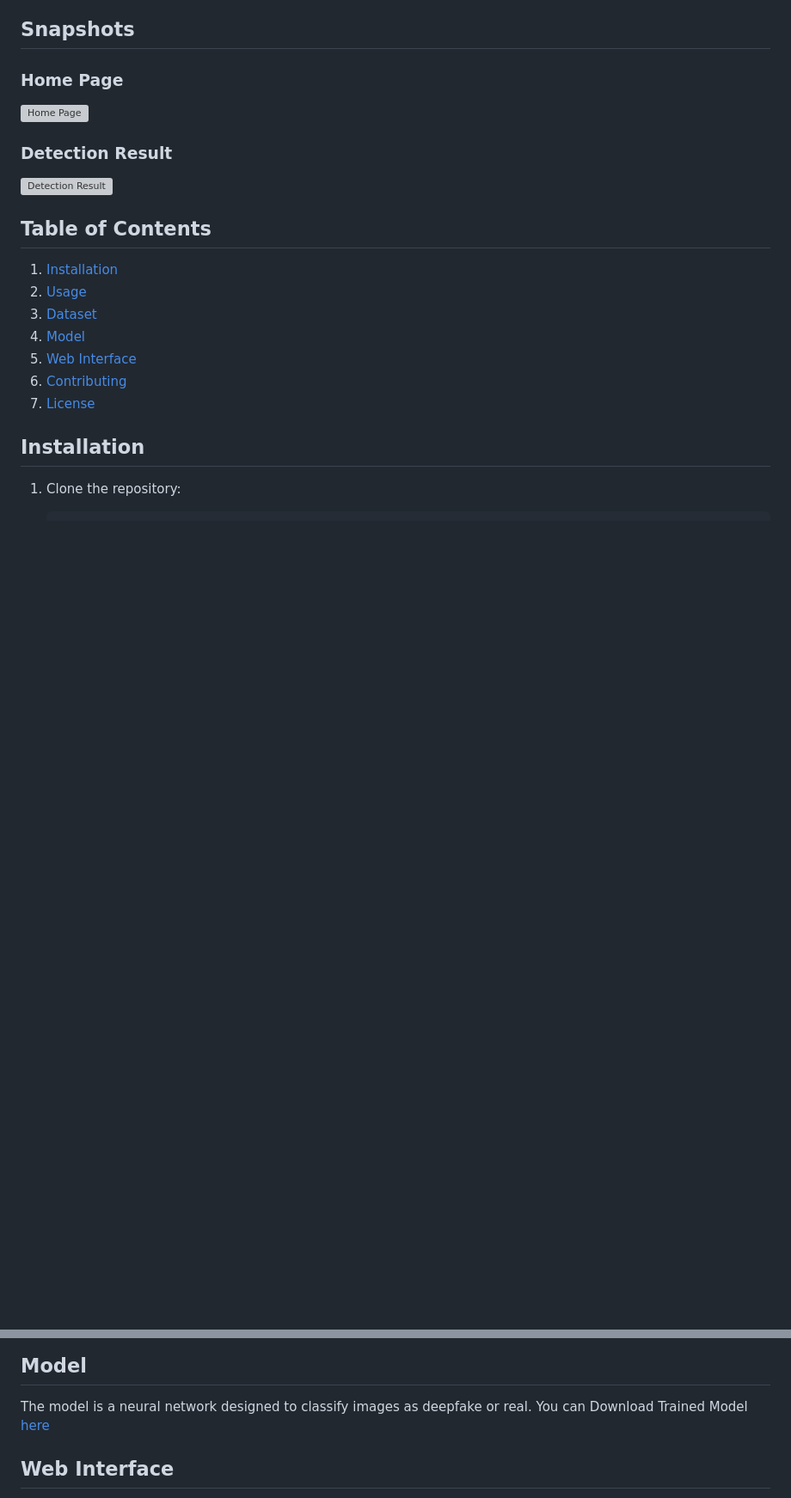
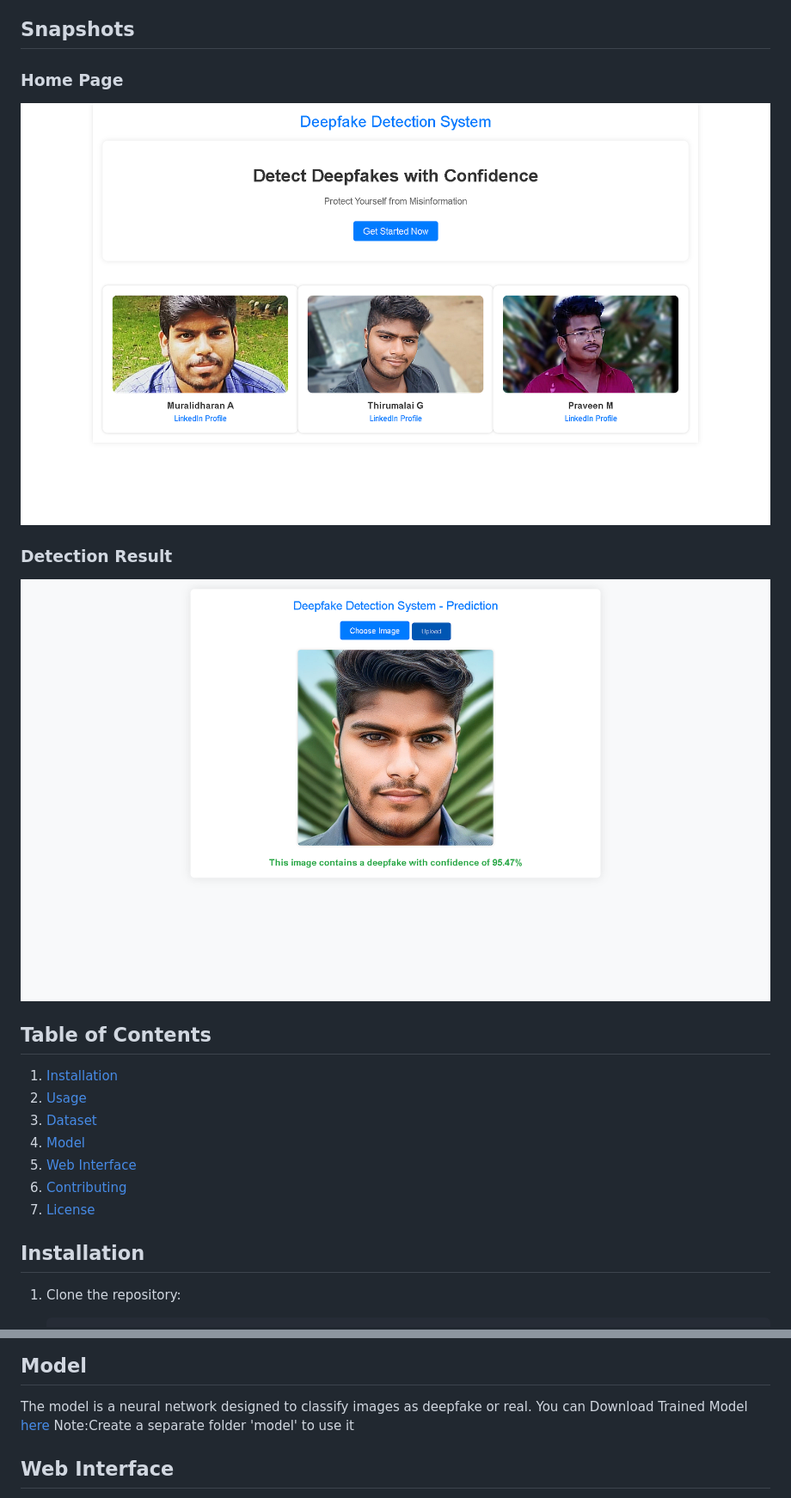
Before and after one commit to Thirupy/Deepfake-Detection-Won-in-SRM-ideathon, a Markdown page: README.md, 2 parts joined by grey strips. Shown: that part at 86% size. Rendered like a GitHub page; blank space fills up the shorter version; grey boxes are pictures that could not be loaded.

```diff
--- a/README.md
+++ b/README.md
@@ -12,10 +12,10 @@ This repository contains the code and resources for a deepfake detection system.
 ## Snapshots
 
 ### Home Page
-![Home Page](images/home.png)
+![Home Page](images/Home.png)
 
 ### Detection Result
-![Detection Result](images/prediction.png)
+![Detection Result](images/Prediction.png)
 
 ## Table of Contents
 
@@ -62,6 +62,7 @@ The dataset used for training is generated from Metalabs videos. It consists of
 ## Model
 
 The model is a neural network designed to classify images as deepfake or real. You can Download Trained Model [here](https://drive.google.com/drive/folders/1UNiuP993IBbD1ueloVGRiLCdpySCqyg8?usp=drive_link)
+Note:Create a separate folder 'model' to use it
 
 ## Web Interface
 
```
